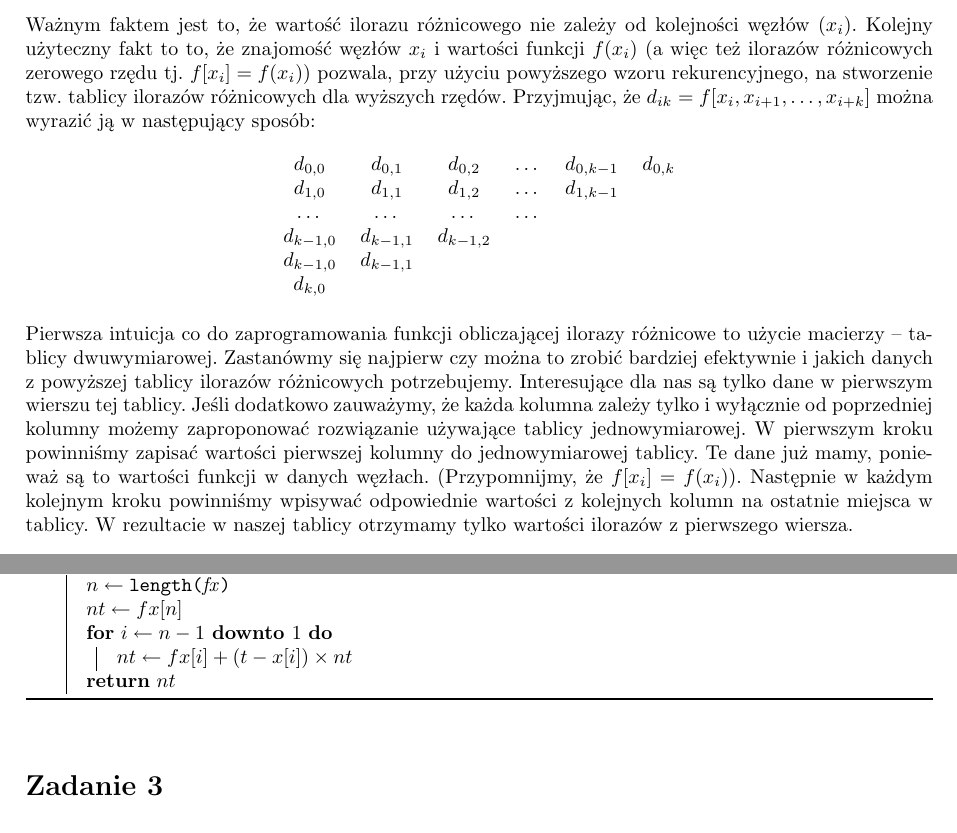
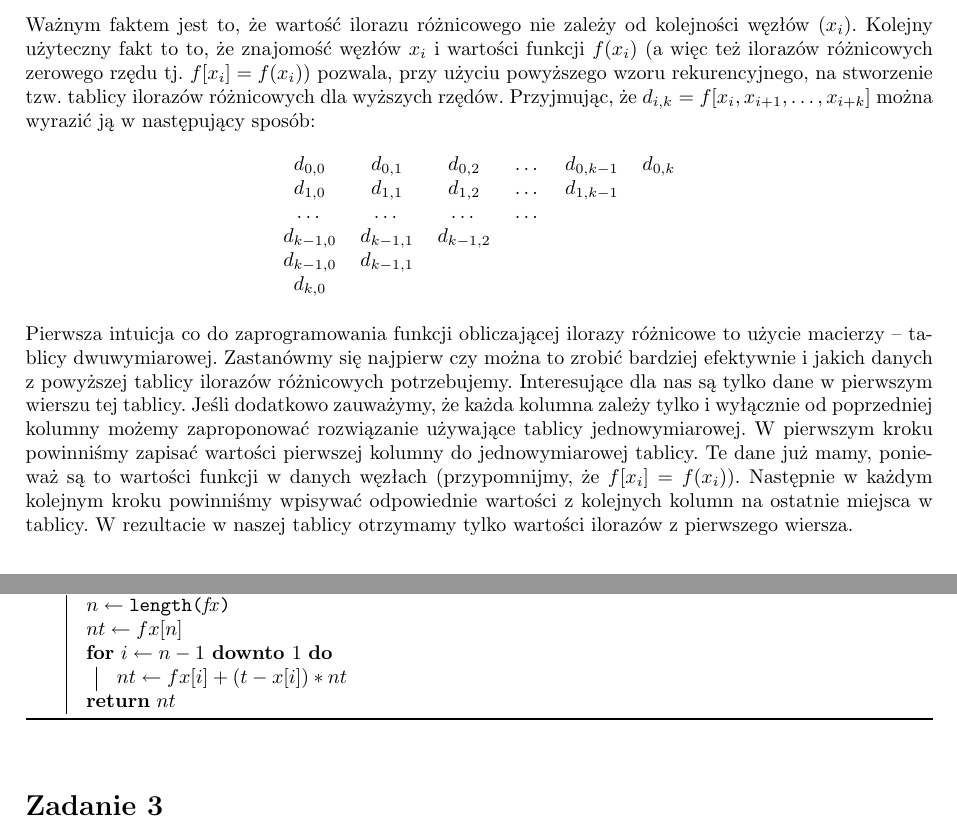
Before and after one commit to KamilKrol5/scientific-computing, a LaTeX document (list4/Sprawozdanie-Lista4-KamilKrol.tex): two parts of pages 1 and 3 of 10, joined at a grey line, cut so that both start at the same text. Compiled offline with pdfLaTeX.

Commit message:
Finish the report

```diff
--- a/list4/Sprawozdanie-Lista4-KamilKrol.tex
+++ b/list4/Sprawozdanie-Lista4-KamilKrol.tex
@@ -55,7 +55,7 @@
 		\item dla $k > 1$  $$f[x_i,x_{i+1}, \ldots, x_{i+k}] = \frac{f[x_{i+1},x_{i+2}, \ldots, x_{i+k}] - f[x_{i}, x_{i+1}, \ldots, x_{i+k-1}]}{x_k - x_i}.$$
 	\end{enumerate}
 	Ważnym faktem jest to, że wartość ilorazu różnicowego nie zależy od kolejności węzłów ($x_i$). Kolejny użyteczny fakt to to, że
-	znajomość węzłów $x_i$ i wartości funkcji $f(x_i)$ (a więc też ilorazów różnicowych zerowego rzędu tj. $f[x_i] = f(x_i)$) pozwala, przy użyciu powyższego wzoru rekurencyjnego, na stworzenie tzw. tablicy ilorazów różnicowych dla wyższych rzędów. Przyjmując, że $d_{ik} = f[x_i,x_{i+1}, \ldots, x_{i+k}]$ można wyrazić ją w następujący sposób:
+	znajomość węzłów $x_i$ i wartości funkcji $f(x_i)$ (a więc też ilorazów różnicowych zerowego rzędu tj. $f[x_i] = f(x_i)$) pozwala, przy użyciu powyższego wzoru rekurencyjnego, na stworzenie tzw. tablicy ilorazów różnicowych dla wyższych rzędów. Przyjmując, że $d_{i,k} = f[x_i,x_{i+1}, \ldots, x_{i+k}]$ można wyrazić ją w następujący sposób:
 \begin{table}[!htbp]
 	\centering
 	\begin{tabular}{cccccc}
@@ -68,7 +68,7 @@
 	\end{tabular}
 \end{table}
 
-	\noindent Pierwsza intuicja co do zaprogramowania funkcji obliczającej ilorazy różnicowe to użycie macierzy -- tablicy dwuwymiarowej. Zastanówmy się najpierw czy można to zrobić bardziej efektywnie i jakich danych z powyższej tablicy ilorazów różnicowych potrzebujemy. Interesujące dla nas są tylko dane w pierwszym wierszu tej tablicy. Jeśli dodatkowo zauważymy, że każda kolumna zależy tylko i wyłącznie od poprzedniej kolumny możemy zaproponować rozwiązanie używające tablicy jednowymiarowej. W pierwszym kroku powinniśmy zapisać wartości pierwszej kolumny do jednowymiarowej tablicy. Te dane już mamy, ponieważ są to wartości funkcji w danych węzłach. (Przypomnijmy, że $f[x_i] = f(x_i)$). Następnie w każdym kolejnym kroku powinniśmy wpisywać odpowiednie
+	\noindent Pierwsza intuicja co do zaprogramowania funkcji obliczającej ilorazy różnicowe to użycie macierzy -- tablicy dwuwymiarowej. Zastanówmy się najpierw czy można to zrobić bardziej efektywnie i jakich danych z powyższej tablicy ilorazów różnicowych potrzebujemy. Interesujące dla nas są tylko dane w pierwszym wierszu tej tablicy. Jeśli dodatkowo zauważymy, że każda kolumna zależy tylko i wyłącznie od poprzedniej kolumny możemy zaproponować rozwiązanie używające tablicy jednowymiarowej. W pierwszym kroku powinniśmy zapisać wartości pierwszej kolumny do jednowymiarowej tablicy. Te dane już mamy, ponieważ są to wartości funkcji w danych węzłach (przypomnijmy, że $f[x_i] = f(x_i)$). Następnie w każdym kolejnym kroku powinniśmy wpisywać odpowiednie
 	wartości z kolejnych kolumn na ostatnie miejsca w tablicy. W rezultacie w naszej tablicy otrzymamy tylko wartości ilorazów z pierwszego wiersza.\\
 	\clearpage
 	\noindent\textbf{Pseudokod algorytmu}\\
@@ -132,7 +132,7 @@
 			$n \gets \LEN{fx}$\;
 			$nt \gets fx[n]$\;
 			\For{$i \gets n-1$ \KwDownTo $1$} {
-				$nt \gets fx[i] + (t - x[i]) \times nt$\;
+				$nt \gets fx[i] + (t - x[i]) * nt$\;
 			}
 			\KwRet $nt$\;
 		}
```
Also changed, not shown: list4/Sprawozdanie-Lista4-KamilKrol.pdf, list4/Sprawozdanie-Lista4-KamilKrol.tex (2 more changed lines).
